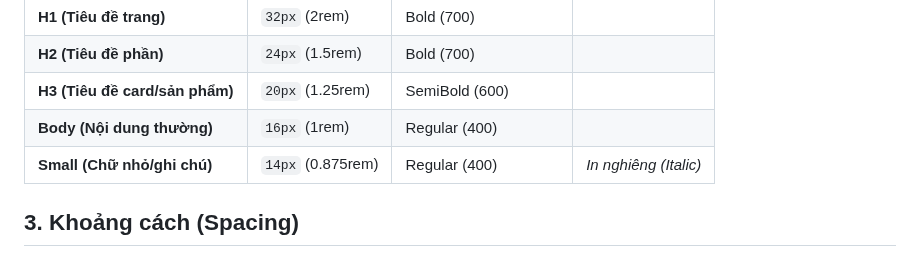
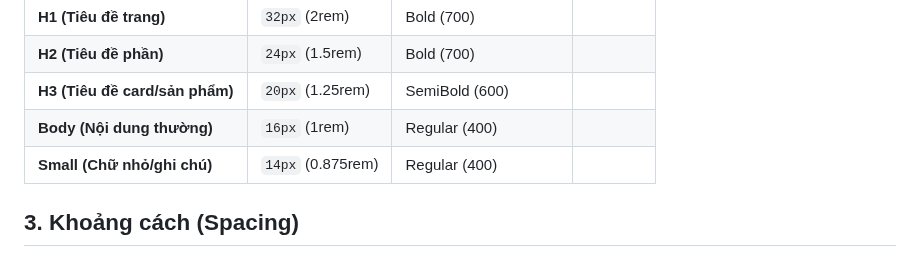
Before and after one commit to ngocdoan206/NHOM-4-PTUDTMDT-UEH, a Markdown page: docs/ui-design.md, the part around the change. Drawn GitHub-style.

Commit message:
Update docs/ui-design.md
Co-authored-by: ngocdoan206 <ngocdoan.31241027062@st.ueh.edu.vn>

```diff
--- a/docs/ui-design.md
+++ b/docs/ui-design.md
@@ -23,7 +23,7 @@ Dự án sử dụng phông chữ **Nunito**.
 | **H2 (Tiêu đề phần)** | `24px` (1.5rem) | Bold (700) | |
 | **H3 (Tiêu đề card/sản phẩm)** | `20px` (1.25rem)| SemiBold (600) | |
 | **Body (Nội dung thường)** | `16px` (1rem) | Regular (400) | |
-| **Small (Chữ nhỏ/ghi chú)** | `14px` (0.875rem)| Regular (400) | *In nghiêng (Italic)* |
+| **Small (Chữ nhỏ/ghi chú)** | `14px` (0.875rem)| Regular (400) |  |
 
 ## 3. Khoảng cách (Spacing)
 
```
